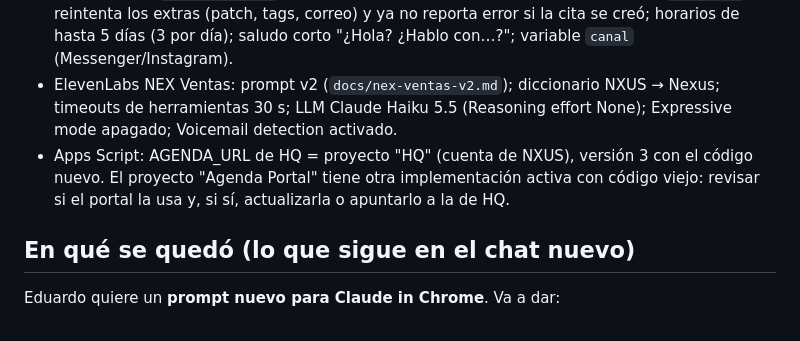
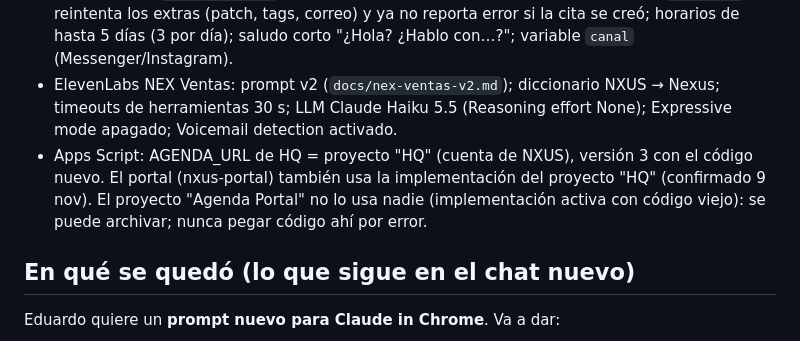
Before and after one commit to nxusai/AI-JARVIS, a Markdown page: docs/estado-ads-nxus.md, the part around the change. Rendered like a GitHub page.

Commit message:
estado-ads: el portal también usa el Apps Script HQ; Agenda Portal sin uso
Co-Authored-By: Claude Opus 5.5 <noreply@anthropic.com>
Claude-Session: https://claude.ai/code/session_01W2fRfAvU1sRMibm75VDo52

```diff
--- a/docs/estado-ads-nxus.md
+++ b/docs/estado-ads-nxus.md
@@ -186,7 +186,7 @@
 - Primer lead real de los anuncios (Anuncio MX · Video C, por Messenger): NEX agendó el Meet, pero HQ lo dejó en Cartera. Causa: la agenda creó la cita y luego Calendar.Events.patch dio "Rate Limit Exceeded"; el reintento dio "ese horario ya no está libre". Eduardo confirmó la cita por WhatsApp.
 - Arreglos: HQ (`nex-agenda.mjs`) da por agendada la cita si el horario ya se ocupó; `agenda.gs` reintenta los extras (patch, tags, correo) y ya no reporta error si la cita se creó; horarios de hasta 5 días (3 por día); saludo corto "¿Hola? ¿Hablo con…?"; variable `canal` (Messenger/Instagram).
 - ElevenLabs NEX Ventas: prompt v2 (`docs/nex-ventas-v2.md`); diccionario NXUS → Nexus; timeouts de herramientas 30 s; LLM Claude Haiku 5.5 (Reasoning effort None); Expressive mode apagado; Voicemail detection activado.
-- Apps Script: AGENDA_URL de HQ = proyecto "HQ" (cuenta de NXUS), versión 3 con el código nuevo. El proyecto "Agenda Portal" tiene otra implementación activa con código viejo: revisar si el portal la usa y, si sí, actualizarla o apuntarlo a la de HQ.
+- Apps Script: AGENDA_URL de HQ = proyecto "HQ" (cuenta de NXUS), versión 3 con el código nuevo. El portal (nxus-portal) también usa la implementación del proyecto "HQ" (confirmado 9 nov). El proyecto "Agenda Portal" no lo usa nadie (implementación activa con código viejo): se puede archivar; nunca pegar código ahí por error.
 
 ## En qué se quedó (lo que sigue en el chat nuevo)
 Eduardo quiere un **prompt nuevo para Claude in Chrome**. Va a dar:
```
